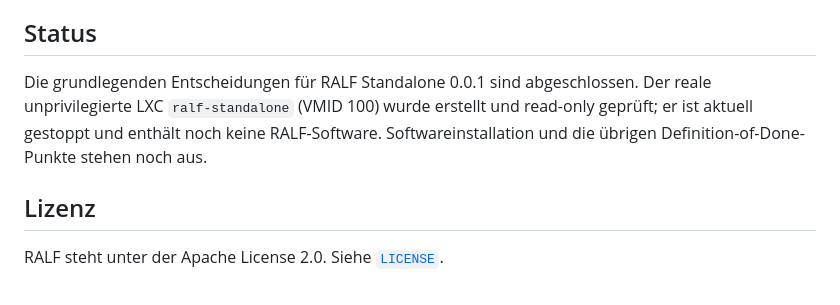
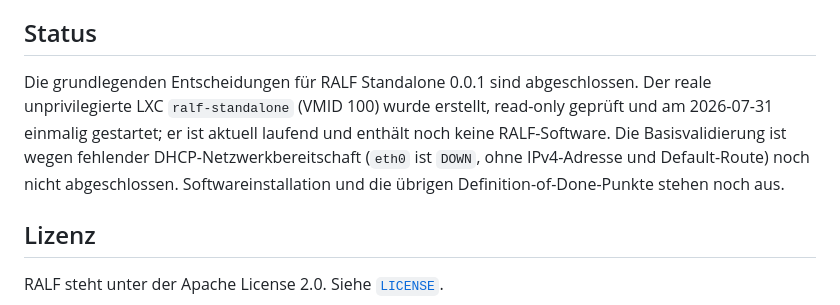
Before and after one commit to default82/RALF, a Markdown page: README.md, the part around the change. Rendered like a GitHub page.

Commit message:
Dokumentiere blockierte LXC-Basisvalidierung

```diff
--- a/README.md
+++ b/README.md
@@ -77,7 +77,7 @@ sudo ./scripts/ralf-standalone-bootstrap.sh --apply
 
 ## Status
 
-Die grundlegenden Entscheidungen für RALF Standalone 0.0.1 sind abgeschlossen. Der reale unprivilegierte LXC `ralf-standalone` (VMID 100) wurde erstellt und read-only geprüft; er ist aktuell gestoppt und enthält noch keine RALF-Software. Softwareinstallation und die übrigen Definition-of-Done-Punkte stehen noch aus.
+Die grundlegenden Entscheidungen für RALF Standalone 0.0.1 sind abgeschlossen. Der reale unprivilegierte LXC `ralf-standalone` (VMID 100) wurde erstellt, read-only geprüft und am 2026-07-31 einmalig gestartet; er ist aktuell laufend und enthält noch keine RALF-Software. Die Basisvalidierung ist wegen fehlender DHCP-Netzwerkbereitschaft (`eth0` ist `DOWN`, ohne IPv4-Adresse und Default-Route) noch nicht abgeschlossen. Softwareinstallation und die übrigen Definition-of-Done-Punkte stehen noch aus.
 
 ## Lizenz
 
```
Also changed, not shown: Ergebnis.md (+11 -0 lines), ZIELBILD.md (+1 -0 lines).
